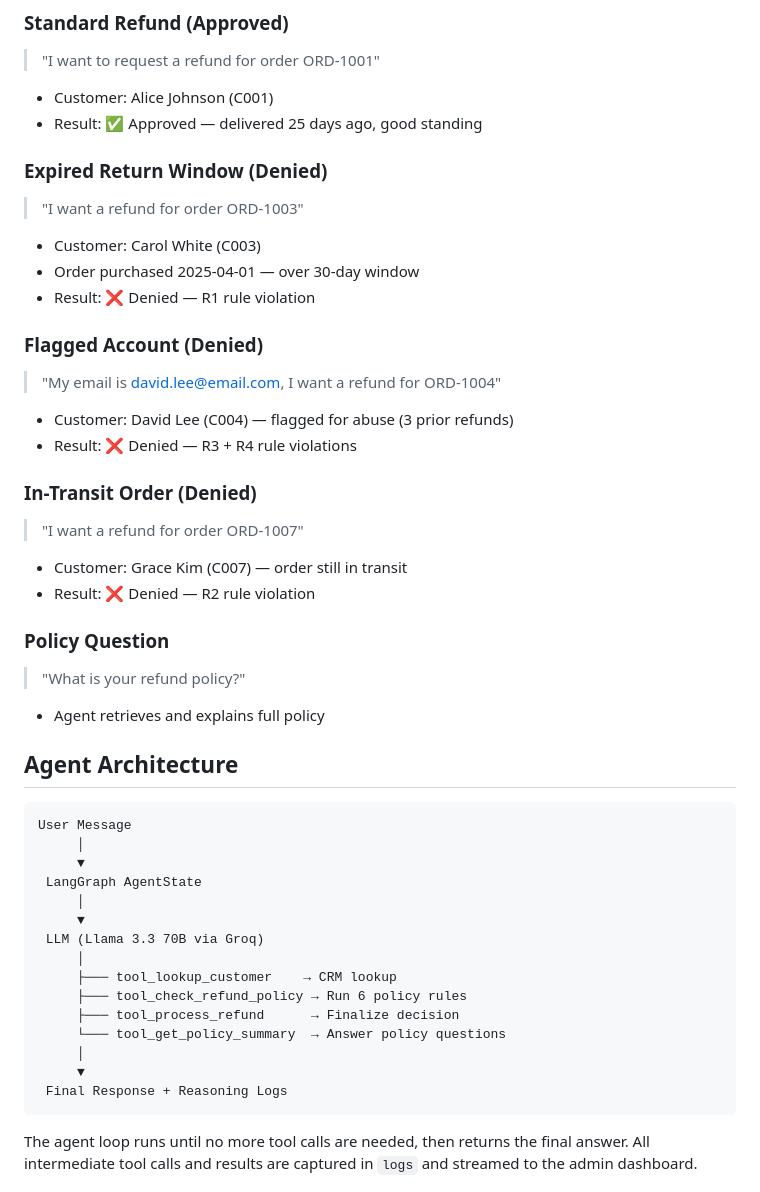
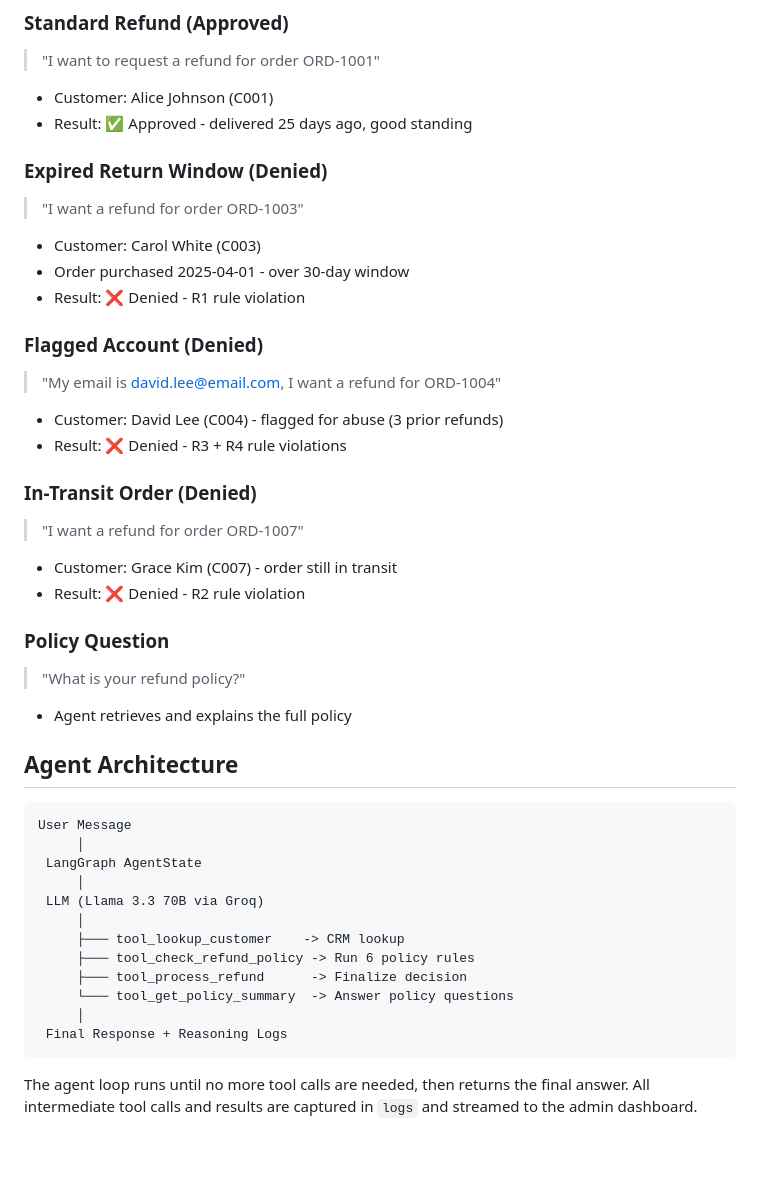
Before and after one commit to MohapatraShibu/customer_support_agent, a Markdown page: README.md, the part around one of its changes. Rendered like a GitHub page; blank space fills up the shorter version.

````diff
--- a/README.md
+++ b/README.md
@@ -66,45 +66,42 @@ python -m uvicorn main:app --reload
 ### Standard Refund (Approved)
 > "I want to request a refund for order ORD-1001"
 - Customer: Alice Johnson (C001)
-- Result: ✅ Approved — delivered 25 days ago, good standing
+- Result: ✅ Approved - delivered 25 days ago, good standing
 
 ### Expired Return Window (Denied)
 > "I want a refund for order ORD-1003"
 - Customer: Carol White (C003)
-- Order purchased 2025-04-01 — over 30-day window
-- Result: ❌ Denied — R1 rule violation
+- Order purchased 2025-04-01 - over 30-day window
+- Result: ❌ Denied - R1 rule violation
 
 ### Flagged Account (Denied)
 > "My email is david.lee@email.com, I want a refund for ORD-1004"
-- Customer: David Lee (C004) — flagged for abuse (3 prior refunds)
-- Result: ❌ Denied — R3 + R4 rule violations
+- Customer: David Lee (C004) - flagged for abuse (3 prior refunds)
+- Result: ❌ Denied - R3 + R4 rule violations
 
 ### In-Transit Order (Denied)
 > "I want a refund for order ORD-1007"
-- Customer: Grace Kim (C007) — order still in transit
-- Result: ❌ Denied — R2 rule violation
+- Customer: Grace Kim (C007) - order still in transit
+- Result: ❌ Denied - R2 rule violation
 
 ### Policy Question
 > "What is your refund policy?"
-- Agent retrieves and explains full policy
+- Agent retrieves and explains the full policy
 
 ## Agent Architecture
 
 ```
 User Message
      │
-     ▼
  LangGraph AgentState
      │
-     ▼
  LLM (Llama 3.3 70B via Groq)
      │
-     ├─── tool_lookup_customer    → CRM lookup
-     ├─── tool_check_refund_policy → Run 6 policy rules
-     ├─── tool_process_refund      → Finalize decision
-     └─── tool_get_policy_summary  → Answer policy questions
+     ├─── tool_lookup_customer    -> CRM lookup
+     ├─── tool_check_refund_policy -> Run 6 policy rules
+     ├─── tool_process_refund      -> Finalize decision
+     └─── tool_get_policy_summary  -> Answer policy questions
      │
-     ▼
  Final Response + Reasoning Logs
 ```
 
````
Also changed, not shown: other parts of README.md (+10 -10 lines).
